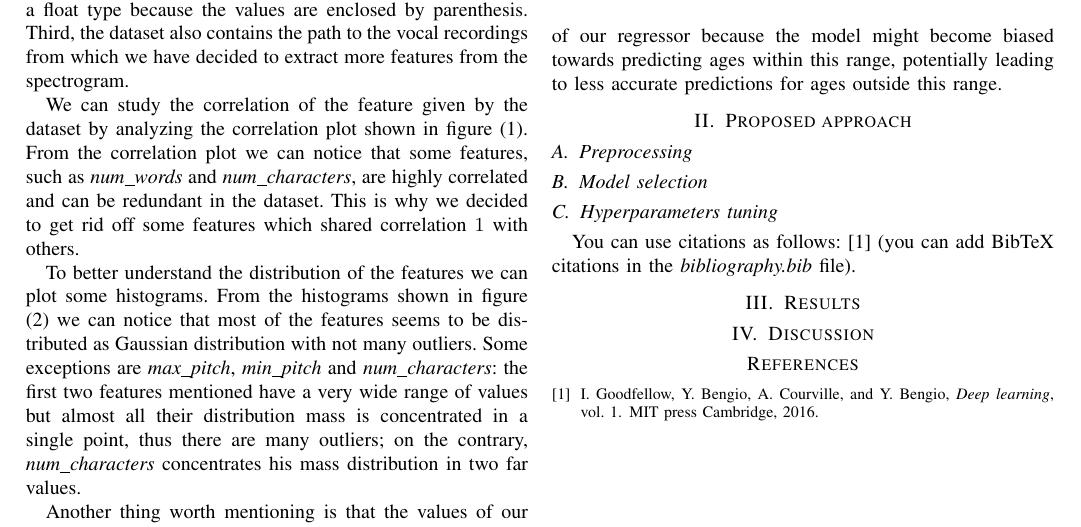
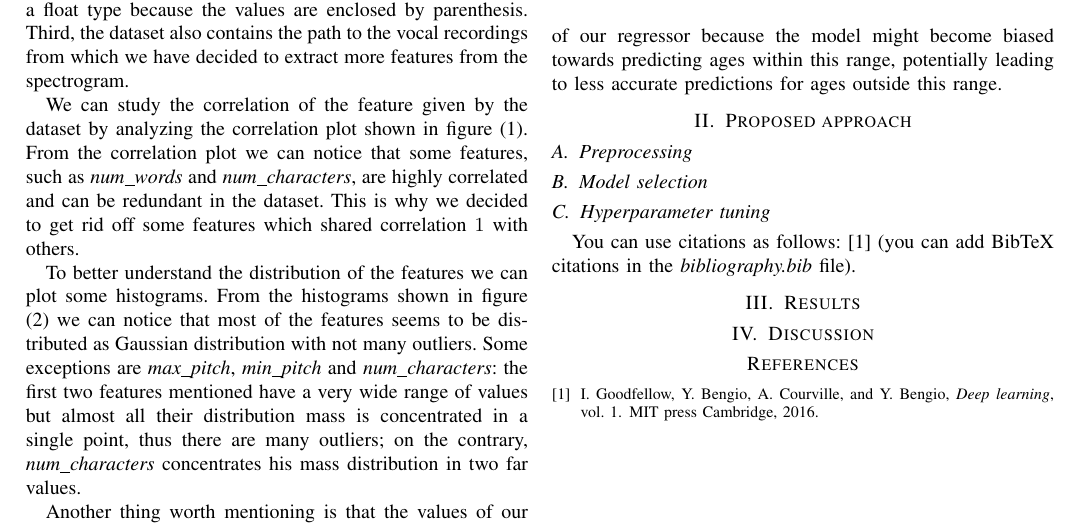
Before and after one commit to RBello02/Homework_Data_science, a LaTeX paper (report/main.tex, which reads report/chap/proposed_approach.tex): part of page 1 of 2, cut so that both start at the same text. Compiled offline with pdfLaTeX; a missing font is replaced by an installed copy or a similar font; a LaTeX package or settings file that is missing is left out.

Commit message:
some fix

```diff
--- a/report/chap/proposed_approach.tex
+++ /dev/null
@@ -1,3 +0,0 @@
-\subsection{Preprocessing}
-\subsection{Model selection}
-\subsection{Hyperparameters tuning}
--- a/report/main.tex
+++ b/report/main.tex
@@ -42,7 +42,12 @@ The abstract goes here. Keep it short (approx. 3-4 sentences)
 
 \section{Proposed approach}
 % In this section, you will present your solution. Please fill in accordingly.
-\input{chap/proposed_approach.tex}
+\subsection{Preprocessing}
+\input{chap/preprocessing.tex}
+\subsection{Model selection}
+\input{chap/modelselection.tex}
+\subsection{Hyperparameter tuning}
+\input{chap/hypertuning.tex}
 
 You can use citations as follows: \cite{goodfellow2016deep} (you can add BibTeX citations in the \textit{bibliography.bib} file).
 
```
Also changed, not shown: report/chap/hypertuning.tex (added), report/chap/modelselection.tex (added), report/chap/preprocessing.tex (added), report/main.pdf.
